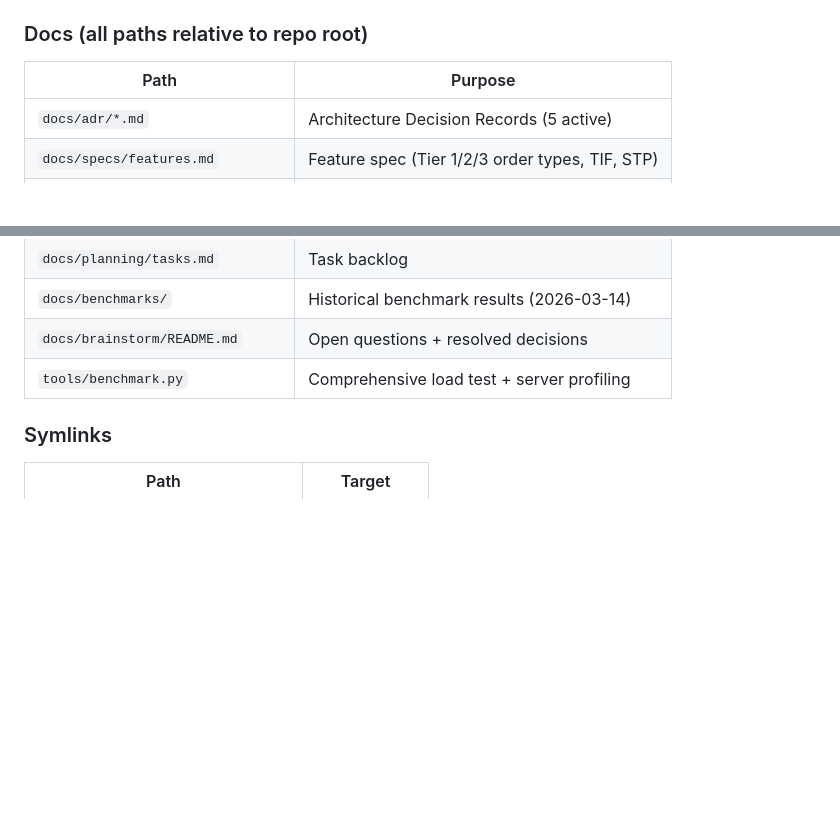
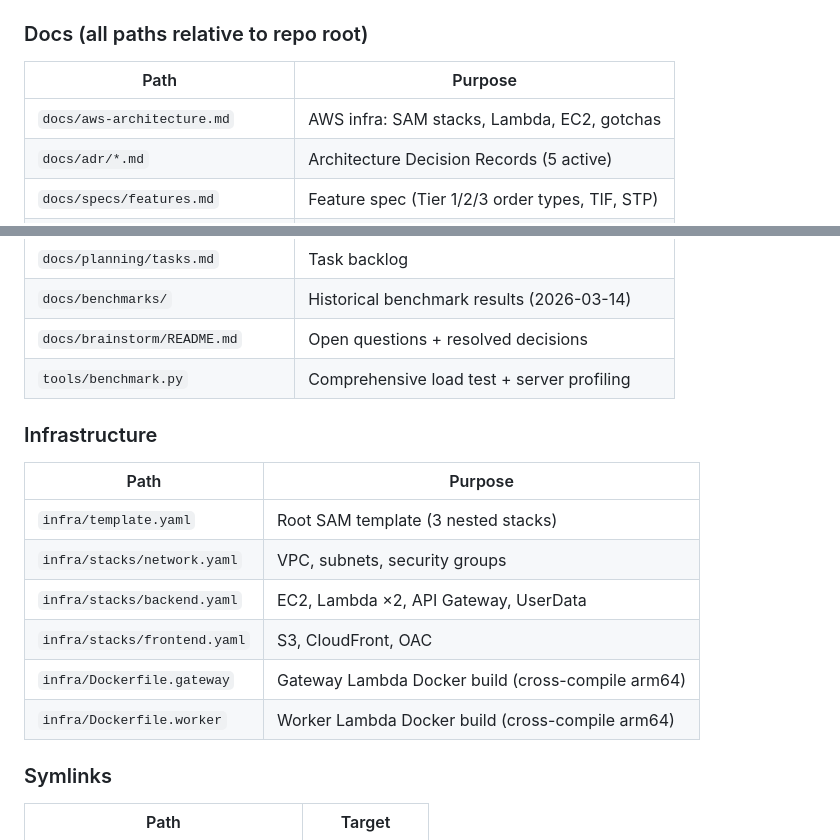
Before and after one commit to ruzhukov-genai/serverless-matching-engine, a Markdown page: CLAUDE.md, 2 parts joined by grey strips. GitHub-like rendering; blank space fills up the shorter version.

```diff
--- a/CLAUDE.md
+++ b/CLAUDE.md
@@ -137,6 +137,7 @@ python3 tools/benchmark.py
 ### Docs (all paths relative to repo root)
 | Path | Purpose |
 |------|---------|
+| `docs/aws-architecture.md` | AWS infra: SAM stacks, Lambda, EC2, gotchas |
 | `docs/adr/*.md` | Architecture Decision Records (5 active) |
 | `docs/specs/features.md` | Feature spec (Tier 1/2/3 order types, TIF, STP) |
 | `docs/specs/matching-engine.md` | Matching engine spec |
@@ -146,6 +147,16 @@ python3 tools/benchmark.py
 | `docs/benchmarks/` | Historical benchmark results (2026-03-14) |
 | `docs/brainstorm/README.md` | Open questions + resolved decisions |
 | `tools/benchmark.py` | Comprehensive load test + server profiling |
+
+### Infrastructure
+| Path | Purpose |
+|------|---------|
+| `infra/template.yaml` | Root SAM template (3 nested stacks) |
+| `infra/stacks/network.yaml` | VPC, subnets, security groups |
+| `infra/stacks/backend.yaml` | EC2, Lambda ×2, API Gateway, UserData |
+| `infra/stacks/frontend.yaml` | S3, CloudFront, OAC |
+| `infra/Dockerfile.gateway` | Gateway Lambda Docker build (cross-compile arm64) |
+| `infra/Dockerfile.worker` | Worker Lambda Docker build (cross-compile arm64) |
 
 ### Symlinks
 | Path | Target |
```
Also changed, not shown: docs/aws-architecture.md (added, +190 -0 lines).
